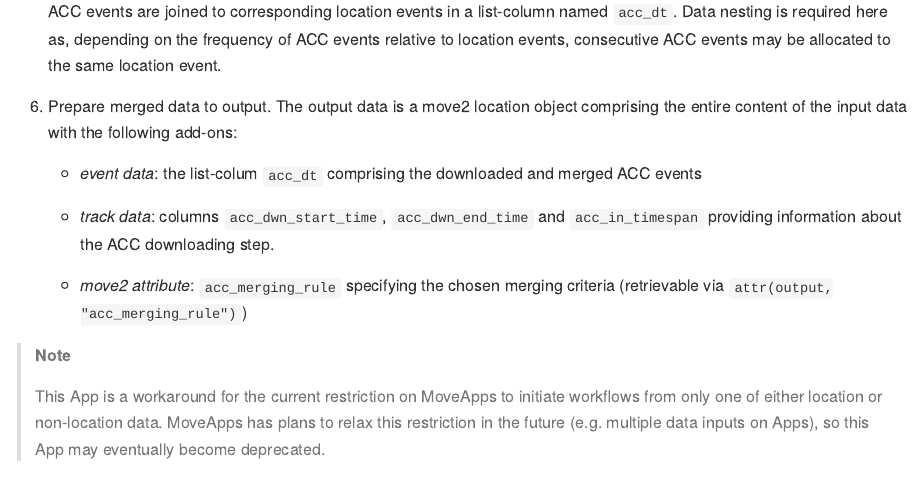
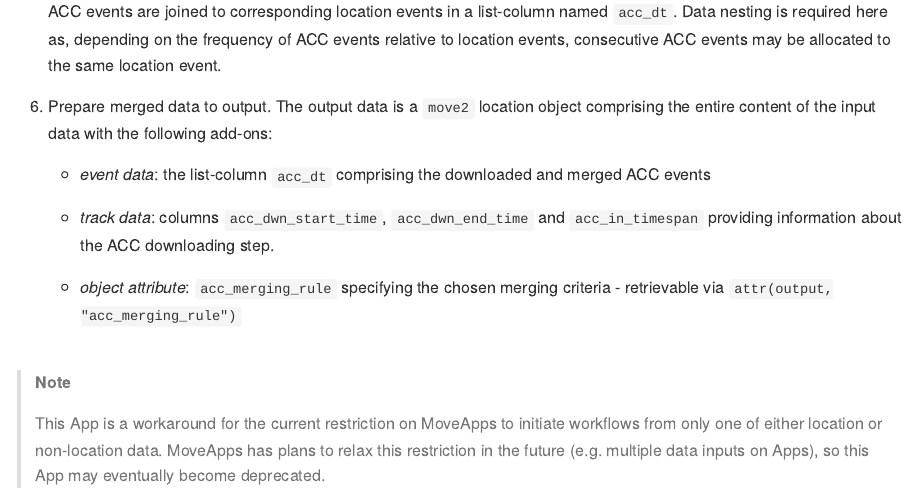
Before and after one commit to dmpstats/Fetch_and_Merge_Acceleration_to_Locations, a Quarto document (README.qmd): the page in a window 1100 px wide, from 1170 px down. The pictures show the output file README.md that the author committed with the source, drawn offline in the style of GitHub.

Commit message:
add vertical space to Note

```diff
--- a/README.qmd
+++ b/README.qmd
@@ -64,20 +64,21 @@ on recording timestamps and according to a choice between two merging criteria:
     allocated to the same location event.
 
 
-6. Prepare merged data to output. The output data is a move2 location object
+6. Prepare merged data to output. The output data is a `move2` location object
 comprising the entire content of the input data with the following add-ons:
 
-    - *event data*: the list-colum `acc_dt` comprising the downloaded and merged
+    - *event data*: the list-column `acc_dt` comprising the downloaded and merged
     ACC events
 
     - *track data*: columns `acc_dwn_start_time`, `acc_dwn_end_time` and
     `acc_in_timespan` providing information about the ACC downloading step.
 
-    - *move2 attribute*: `acc_merging_rule` specifying the chosen merging
-    criteria (retrievable via `attr(output, "acc_merging_rule")`)
+    - *object attribute*: `acc_merging_rule` specifying the chosen merging
+    criteria - retrievable via `attr(output, "acc_merging_rule")`
 
 
 
+<br />
 
 ::: {.callout-note}
 This App is a workaround for the current restriction on MoveApps to
```
Also changed, not shown: README.md.
